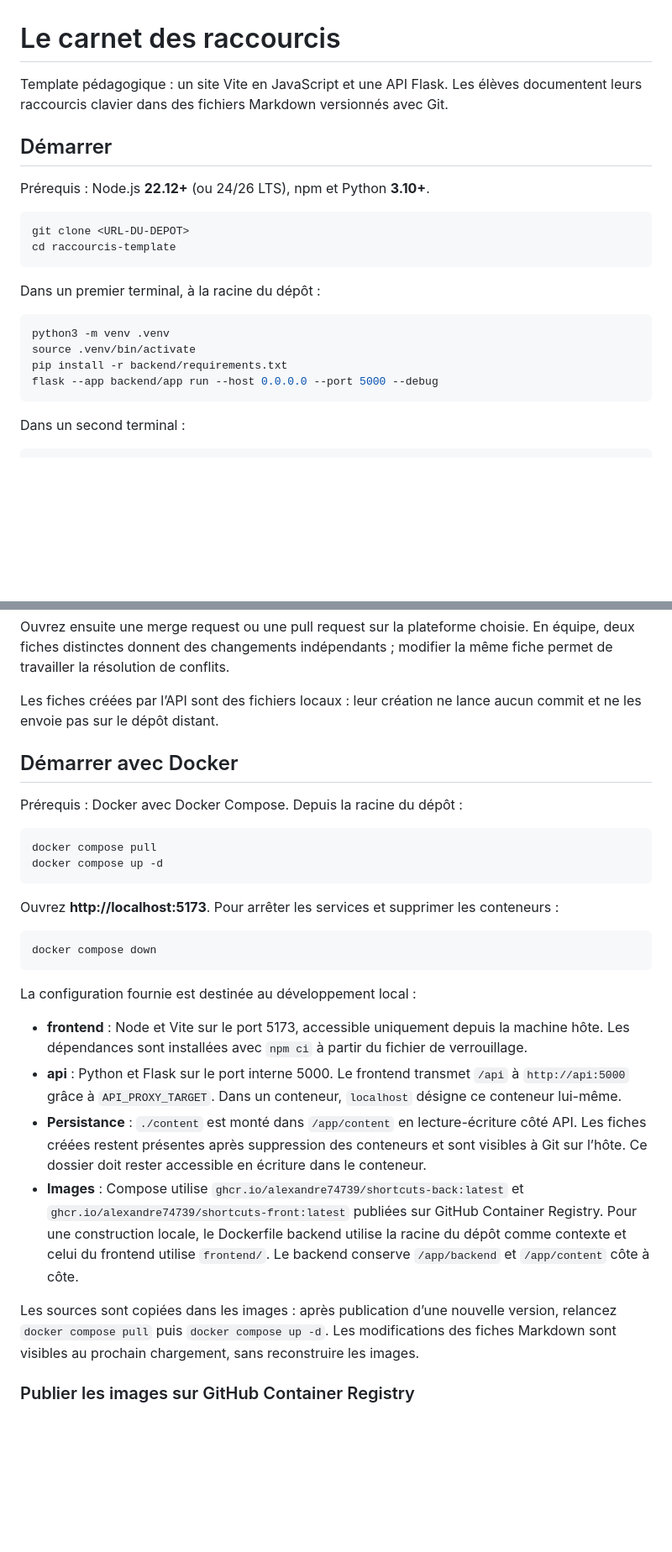
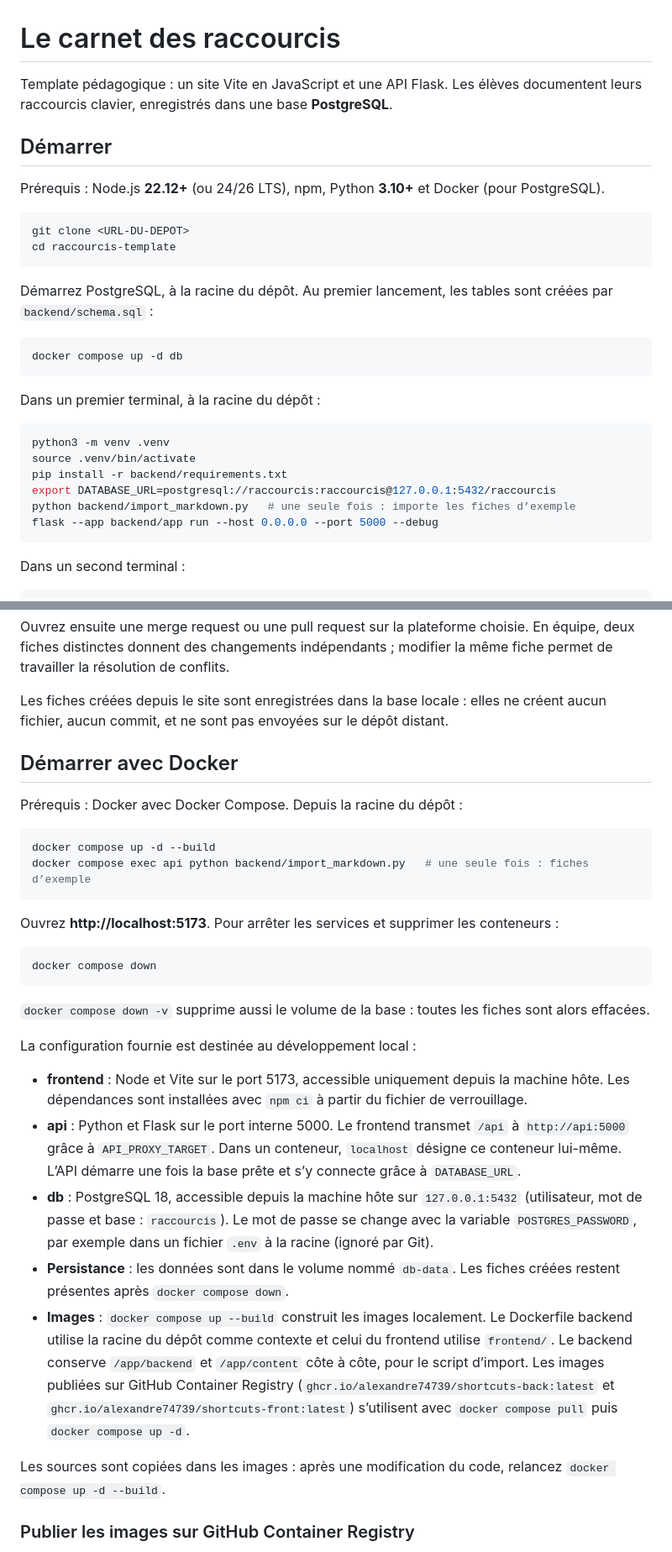
Before and after one commit to Alexandre74739/TD-raccourci, a Markdown page: README.md, 2 parts joined by grey strips. Shown at 84% size. Rendered like a GitHub page; blank space fills up the shorter version.

````diff
--- a/README.md
+++ b/README.md
@@ -1,14 +1,20 @@
 # Le carnet des raccourcis
 
-Template pédagogique : un site Vite en JavaScript et une API Flask. Les élèves documentent leurs raccourcis clavier dans des fichiers Markdown versionnés avec Git.
+Template pédagogique : un site Vite en JavaScript et une API Flask. Les élèves documentent leurs raccourcis clavier, enregistrés dans une base **PostgreSQL**.
 
 ## Démarrer
 
-Prérequis : Node.js **22.12+** (ou 24/26 LTS), npm et Python **3.10+**.
+Prérequis : Node.js **22.12+** (ou 24/26 LTS), npm, Python **3.10+** et Docker (pour PostgreSQL).
 
 ```bash
 git clone <URL-DU-DEPOT>
 cd raccourcis-template
+```
+
+Démarrez PostgreSQL, à la racine du dépôt. Au premier lancement, les tables sont créées par `backend/schema.sql` :
+
+```bash
+docker compose up -d db
 ```
 
 Dans un premier terminal, à la racine du dépôt :
@@ -17,6 +23,8 @@ Dans un premier terminal, à la racine du dépôt :
 python3 -m venv .venv
 source .venv/bin/activate
 pip install -r backend/requirements.txt
+export DATABASE_URL=postgresql://raccourcis:raccourcis@127.0.0.1:5432/raccourcis
+python backend/import_markdown.py   # une seule fois : importe les fiches d’exemple
 flask --app backend/app run --host 0.0.0.0 --port 5000 --debug
 ```
 
@@ -127,15 +166,15 @@ git push -u origin fiche/selectionner-tout
 
 Ouvrez ensuite une merge request ou une pull request sur la plateforme choisie. En équipe, deux fiches distinctes donnent des changements indépendants ; modifier la même fiche permet de travailler la résolution de conflits.
 
-Les fiches créées par l’API sont des fichiers locaux : leur création ne lance aucun commit et ne les envoie pas sur le dépôt distant.
+Les fiches créées depuis le site sont enregistrées dans la base locale : elles ne créent aucun fichier, aucun commit, et ne sont pas envoyées sur le dépôt distant.
 
 ## Démarrer avec Docker
 
 Prérequis : Docker avec Docker Compose. Depuis la racine du dépôt :
 
 ```bash
-docker compose pull
-docker compose up -d
+docker compose up -d --build
+docker compose exec api python backend/import_markdown.py   # une seule fois : fiches d’exemple
 ```
 
 Ouvrez **http://localhost:5173**. Pour arrêter les services et supprimer les conteneurs :
@@ -144,14 +183,17 @@ Ouvrez **http://localhost:5173**. Pour arrêter les services et supprimer les co
 docker compose down
 ```
 
+`docker compose down -v` supprime aussi le volume de la base : toutes les fiches sont alors effacées.
+
 La configuration fournie est destinée au développement local :
 
 - **frontend** : Node et Vite sur le port 5173, accessible uniquement depuis la machine hôte. Les dépendances sont installées avec `npm ci` à partir du fichier de verrouillage.
-- **api** : Python et Flask sur le port interne 5000. Le frontend transmet `/api` à `http://api:5000` grâce à `API_PROXY_TARGET`. Dans un conteneur, `localhost` désigne ce conteneur lui-même.
-- **Persistance** : `./content` est monté dans `/app/content` en lecture-écriture côté API. Les fiches créées restent présentes après suppression des conteneurs et sont visibles à Git sur l’hôte. Ce dossier doit rester accessible en écriture dans le conteneur.
-- **Images** : Compose utilise `ghcr.io/alexandre74739/shortcuts-back:latest` et `ghcr.io/alexandre74739/shortcuts-front:latest` publiées sur GitHub Container Registry. Pour une construction locale, le Dockerfile backend utilise la racine du dépôt comme contexte et celui du frontend utilise `frontend/`. Le backend conserve `/app/backend` et `/app/content` côte à côte.
+- **api** : Python et Flask sur le port interne 5000. Le frontend transmet `/api` à `http://api:5000` grâce à `API_PROXY_TARGET`. Dans un conteneur, `localhost` désigne ce conteneur lui-même. L’API démarre une fois la base prête et s’y connecte grâce à `DATABASE_URL`.
+- **db** : PostgreSQL 18, accessible depuis la machine hôte sur `127.0.0.1:5432` (utilisateur, mot de passe et base : `raccourcis`). Le mot de passe se change avec la variable `POSTGRES_PASSWORD`, par exemple dans un fichier `.env` à la racine (ignoré par Git).
+- **Persistance** : les données sont dans le volume nommé `db-data`. Les fiches créées restent présentes après `docker compose down`.
+- **Images** : `docker compose up --build` construit les images localement. Le Dockerfile backend utilise la racine du dépôt comme contexte et celui du frontend utilise `frontend/`. Le backend conserve `/app/backend` et `/app/content` côte à côte, pour le script d’import. Les images publiées sur GitHub Container Registry (`ghcr.io/alexandre74739/shortcuts-back:latest` et `ghcr.io/alexandre74739/shortcuts-front:latest`) s’utilisent avec `docker compose pull` puis `docker compose up -d`.
 
-Les sources sont copiées dans les images : après publication d’une nouvelle version, relancez `docker compose pull` puis `docker compose up -d`. Les modifications des fiches Markdown sont visibles au prochain chargement, sans reconstruire les images.
+Les sources sont copiées dans les images : après une modification du code, relancez `docker compose up -d --build`.
 
 ### Publier les images sur GitHub Container Registry
 
````
Also changed, not shown: other parts of README.md (+44 -12 lines).
